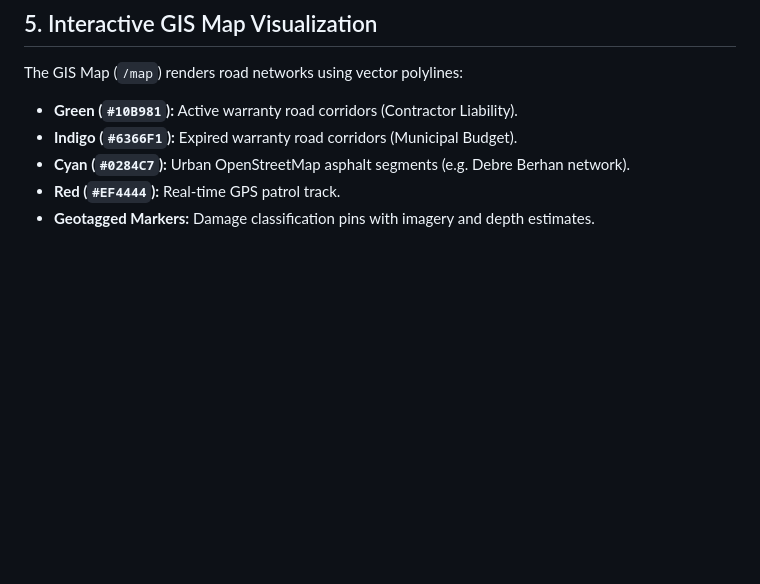
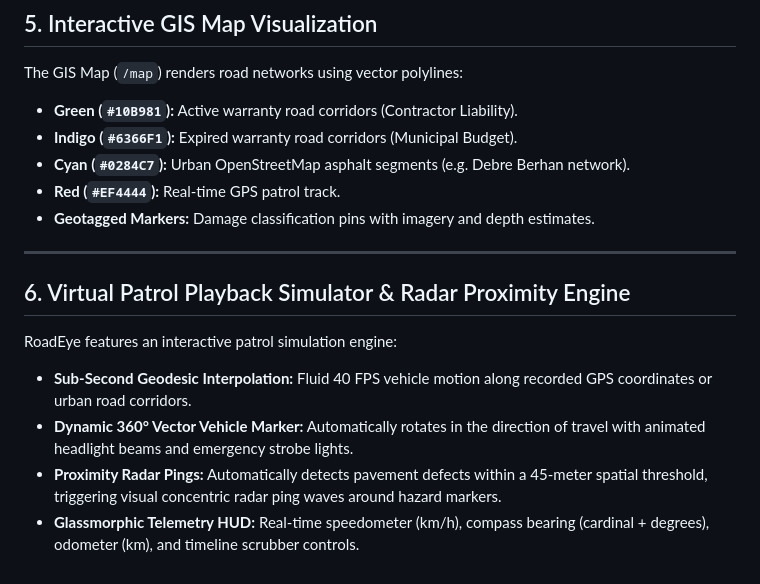
Before and after one commit to haile6/intelligent-road-monitoring-system, a Markdown page: docs/contractor_warranty_guide.md, the part around the change. GitHub-like rendering; blank space fills up the shorter version.

```diff
--- a/docs/contractor_warranty_guide.md
+++ b/docs/contractor_warranty_guide.md
@@ -73,3 +73,12 @@ The GIS Map (`/map`) renders road networks using vector polylines:
 - **Cyan (`#0284C7`):** Urban OpenStreetMap asphalt segments (e.g. Debre Berhan network).
 - **Red (`#EF4444`):** Real-time GPS patrol track.
 - **Geotagged Markers:** Damage classification pins with imagery and depth estimates.
+
+---
+
+## 6. Virtual Patrol Playback Simulator & Radar Proximity Engine
+RoadEye features an interactive patrol simulation engine:
+- **Sub-Second Geodesic Interpolation:** Fluid 40 FPS vehicle motion along recorded GPS coordinates or urban road corridors.
+- **Dynamic 360° Vector Vehicle Marker:** Automatically rotates in the direction of travel with animated headlight beams and emergency strobe lights.
+- **Proximity Radar Pings:** Automatically detects pavement defects within a 45-meter spatial threshold, triggering visual concentric radar ping waves around hazard markers.
+- **Glassmorphic Telemetry HUD:** Real-time speedometer (km/h), compass bearing (cardinal + degrees), odometer (km), and timeline scrubber controls.
```
Also changed, not shown: README.md (+4 -1 lines).
